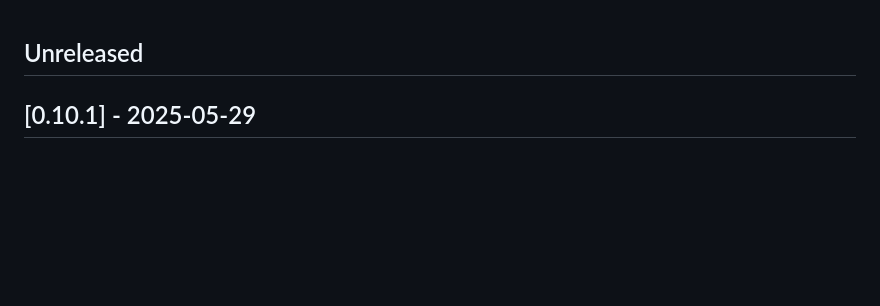
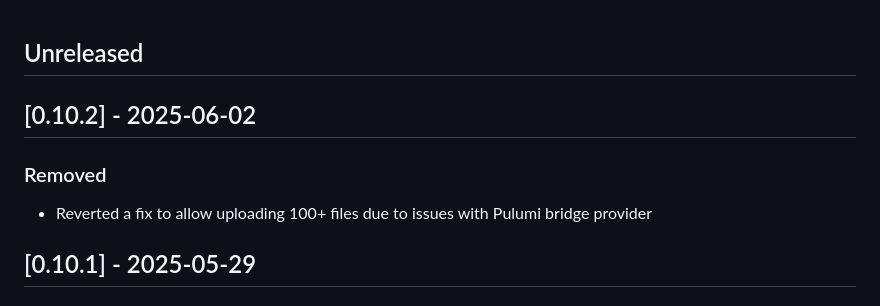
Before and after one commit to datarobot-community/terraform-provider-datarobot, a Markdown page: CHANGELOG.md, the part around the change. GitHub-like rendering; blank space fills up the shorter version.

```diff
--- a/CHANGELOG.md
+++ b/CHANGELOG.md
@@ -1,4 +1,10 @@
 ## Unreleased
+
+## [0.10.2] - 2025-06-02
+
+### Removed
+
+- Reverted a fix to allow uploading 100+ files due to issues with Pulumi bridge provider
 
 ## [0.10.1] - 2025-05-29
 
```
